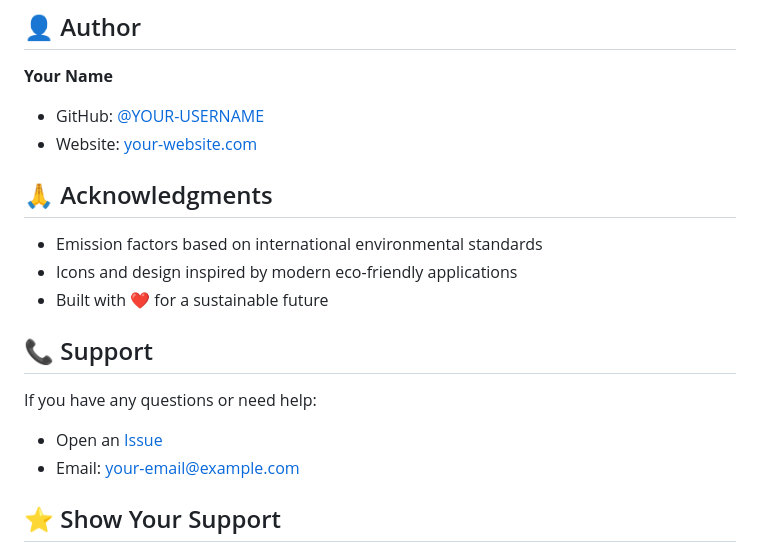
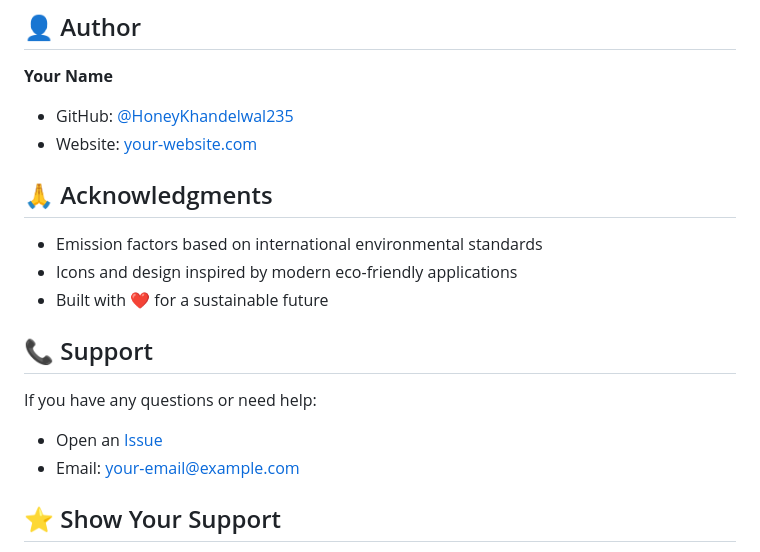
Before and after one commit to HoneyKhandelwal235/carbon-calculator, a Markdown page: README.md, the part around the change printed below. Drawn GitHub-style.

```diff
--- a/README.md
+++ b/README.md
@@ -159,7 +159,7 @@ This project is licensed under the MIT License - see the [LICENSE](LICENSE) file
 ## 👤 Author
 
 **Your Name**
-- GitHub: [@YOUR-USERNAME](https://github.com/YOUR-USERNAME)
+- GitHub: [@HoneyKhandelwal235](https://github.com/YOUR-USERNAME)
 - Website: [your-website.com](https://your-website.com)
 
 ## 🙏 Acknowledgments
```
Also changed, not shown: other parts of README.md (+2 -2 lines).
